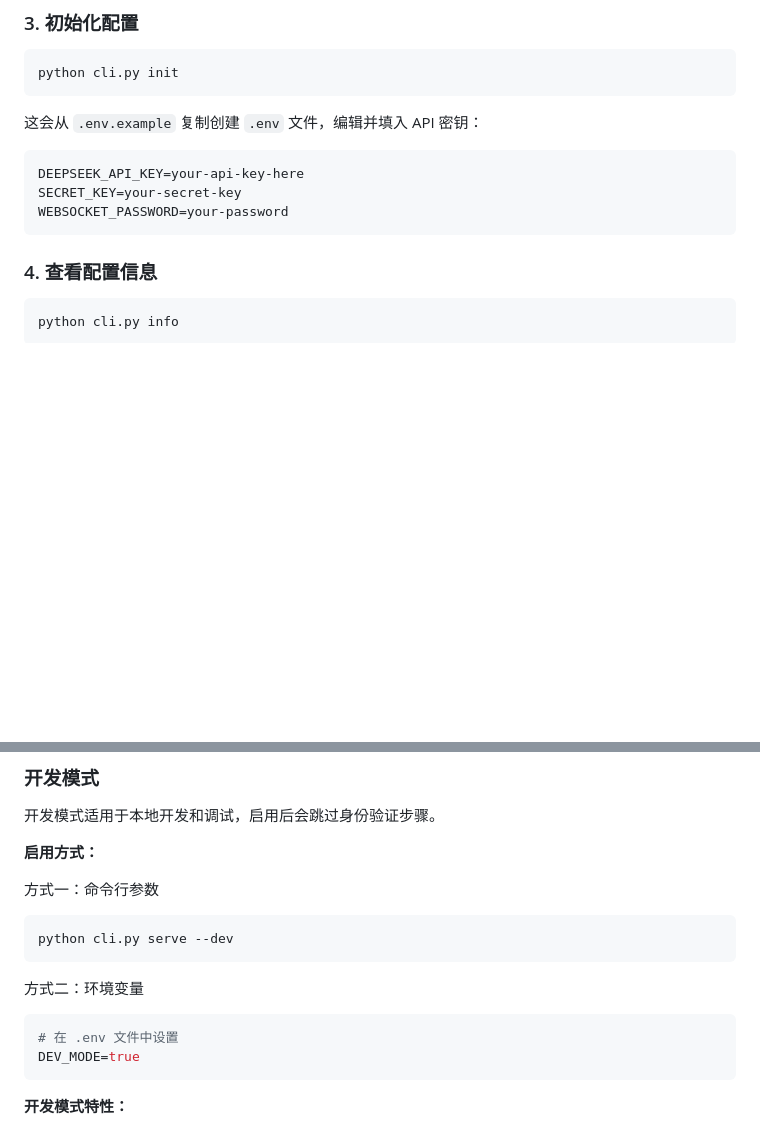
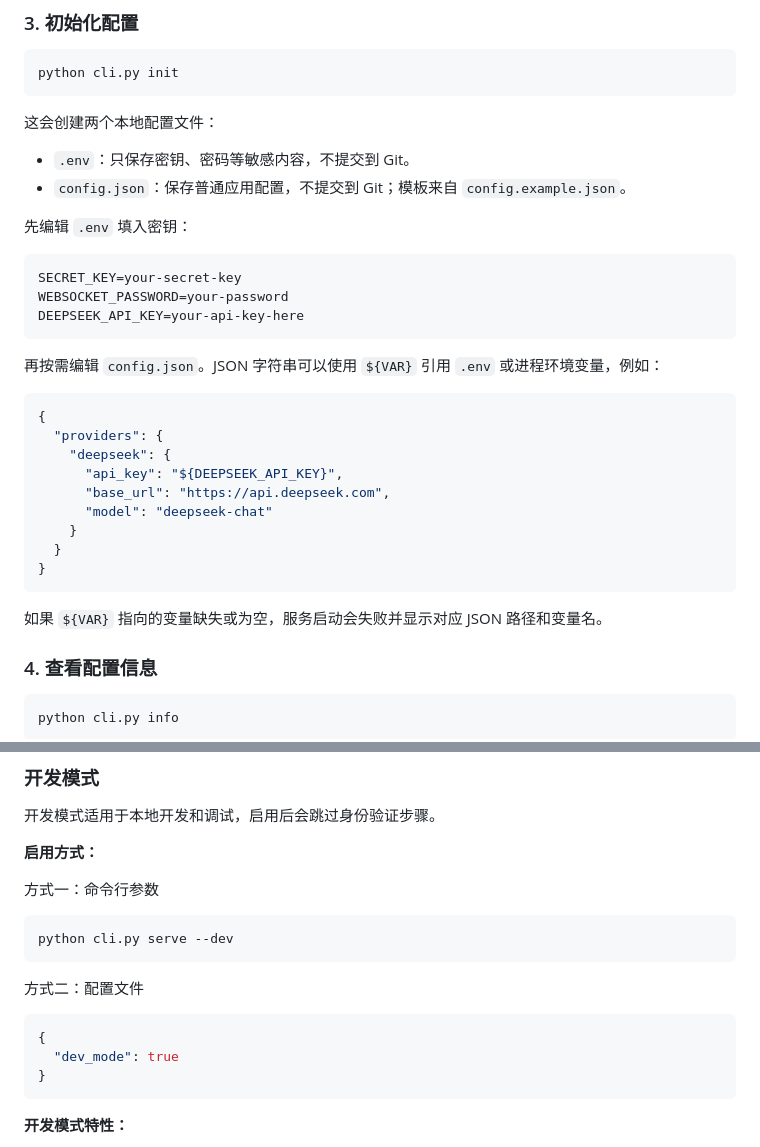
Before and after one commit to rice-awa/MCBE-AI-Agent, a Markdown page: README.md, 2 parts joined by grey strips. GitHub-like rendering; blank space fills up the shorter version.

Commit message:
docs(config): document json configuration

````diff
--- a/README.md
+++ b/README.md
@@ -166,13 +166,34 @@ pip install -r requirements.txt
 python cli.py init
 ```
 
-这会从 `.env.example` 复制创建 `.env` 文件，编辑并填入 API 密钥：
+这会创建两个本地配置文件：
+
+- `.env`：只保存密钥、密码等敏感内容，不提交到 Git。
+- `config.json`：保存普通应用配置，不提交到 Git；模板来自 `config.example.json`。
+
+先编辑 `.env` 填入密钥：
 
 ```env
-DEEPSEEK_API_KEY=your-api-key-here
 SECRET_KEY=your-secret-key
 WEBSOCKET_PASSWORD=your-password
+DEEPSEEK_API_KEY=your-api-key-here
 ```
+
+再按需编辑 `config.json`。JSON 字符串可以使用 `${VAR}` 引用 `.env` 或进程环境变量，例如：
+
+```json
+{
+  "providers": {
+    "deepseek": {
+      "api_key": "${DEEPSEEK_API_KEY}",
+      "base_url": "https://api.deepseek.com",
+      "model": "deepseek-chat"
+    }
+  }
+}
+```
+
+如果 `${VAR}` 指向的变量缺失或为空，服务启动会失败并显示对应 JSON 路径和变量名。
 
 ### 4. 查看配置信息
 
@@ -203,10 +224,11 @@ python cli.py serve
 python cli.py serve --dev
 ```
 
-方式二：环境变量
-```bash
-# 在 .env 文件中设置
-DEV_MODE=true
+方式二：配置文件
+```json
+{
+  "dev_mode": true
+}
 ```
 
 **开发模式特性：**
````
Also changed, not shown: AGENTS.md (+5 -9 lines), CLAUDE.md (+18 -6 lines).
